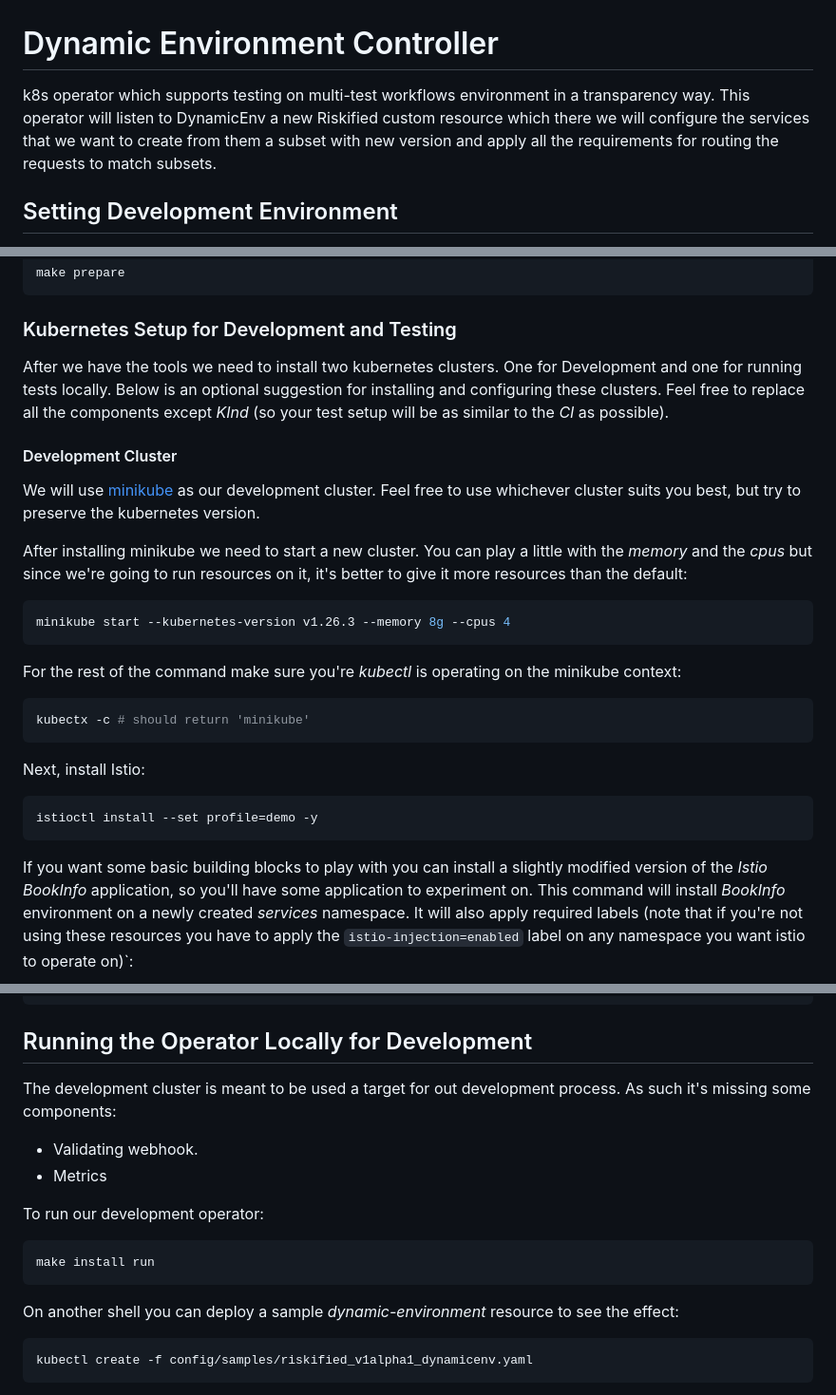
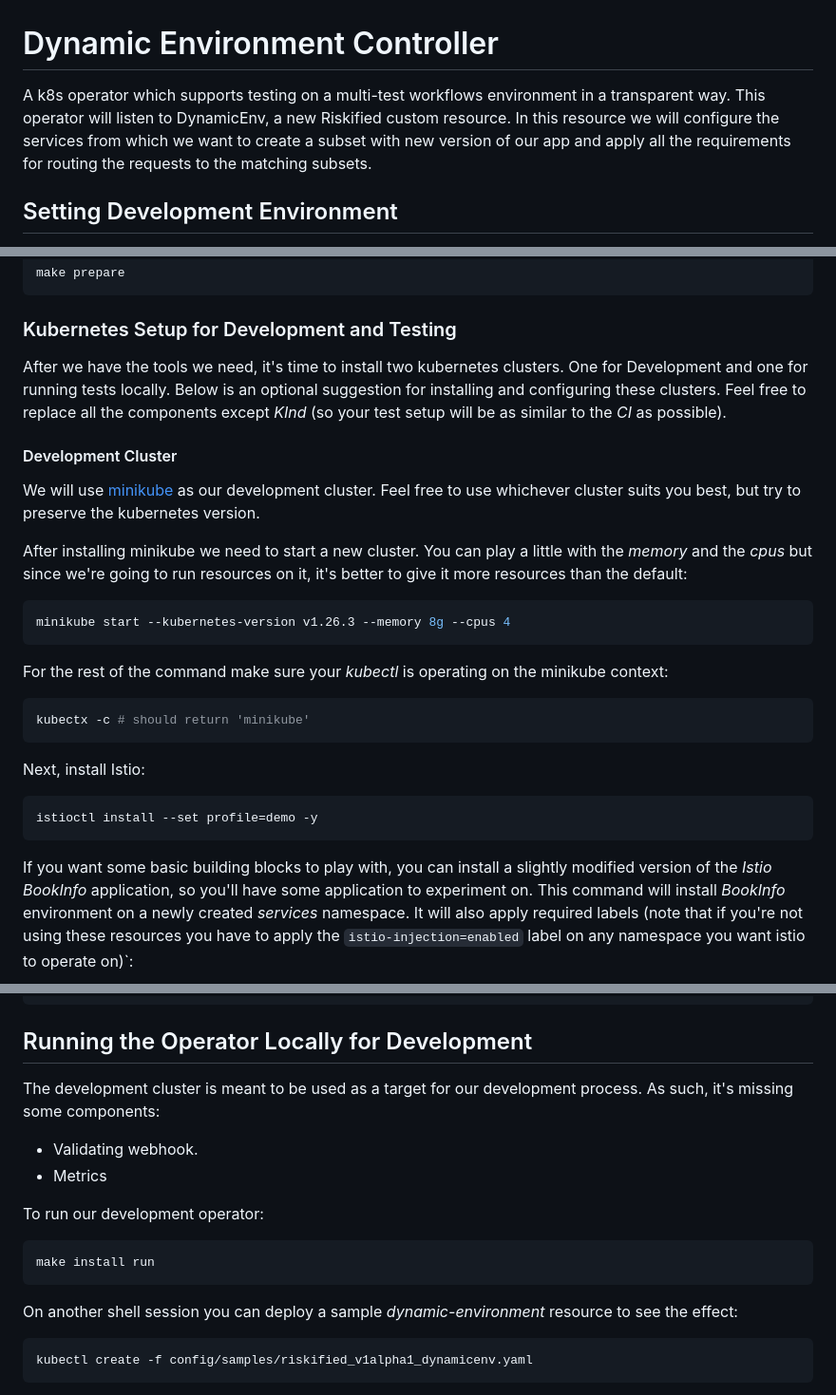
Before and after one commit to Riskified/dynamic-environment, a Markdown page: README.md, 3 parts joined by grey strips. Shown at 95% size. GitHub-like rendering.

````diff
--- a/README.md
+++ b/README.md
@@ -1,10 +1,9 @@
 # Dynamic Environment Controller
 
-k8s operator which supports testing on multi-test workflows environment in a
-transparency way. This operator will listen to DynamicEnv a new Riskified custom
-resource which there we will configure the services that we want to create from
-them a subset with new version and apply all the requirements for routing the
-requests to match subsets.
+A k8s operator which supports testing on a multi-test workflows environment in a
+transparent way. This operator will listen to DynamicEnv, a new Riskified custom resource.
+In this resource we will configure the services from which we want to create a subset with new version of our app
+and apply all the requirements for routing the requests to the matching subsets.
 
 ## Setting Development Environment
 
@@ -57,7 +56,7 @@ make prepare
 
 ### Kubernetes Setup for Development and Testing
 
-After we have the tools we need to install two kubernetes clusters. One for Development and one for
+After we have the tools we need, it's time to install two kubernetes clusters. One for Development and one for
 running tests locally. Below is an optional suggestion for installing and configuring these
 clusters. Feel free to replace all the components except _KInd_ (so your test setup will be as
 similar to the _CI_ as possible).
@@ -75,7 +74,7 @@ resources on it, it's better to give it more resources than the default:
 minikube start --kubernetes-version v1.26.3 --memory 8g --cpus 4
 ```
 
-For the rest of the command make sure you're _kubectl_ is operating on the minikube context:
+For the rest of the command make sure your _kubectl_ is operating on the minikube context:
 
 ```shell
 kubectx -c # should return 'minikube'
@@ -87,7 +86,7 @@ Next, install Istio:
 istioctl install --set profile=demo -y
 ```
 
-If you want some basic building blocks to play with you can install a slightly modified version of
+If you want some basic building blocks to play with, you can install a slightly modified version of
 the _Istio_ _BookInfo_ application, so you'll have some application to experiment on. This command
 will install _BookInfo_ environment on a newly created _services_ namespace. It will also apply
 required labels (note that if you're not using these resources you have to apply the
@@ -148,7 +147,7 @@ If you want to clean up the test cluster you can run one of the following comman
 
 ## Running the Operator Locally for Development
 
-The development cluster is meant to be used a target for out development process. As such it's
+The development cluster is meant to be used as a target for our development process. As such, it's
 missing some components:
 
 * Validating webhook.
@@ -160,7 +159,7 @@ To run our development operator:
 make install run
 ```
 
-On another shell you can deploy a sample _dynamic-environment_ resource to see the effect:
+On another shell session you can deploy a sample _dynamic-environment_ resource to see the effect:
 
 ```shell
 kubectl create -f config/samples/riskified_v1alpha1_dynamicenv.yaml
````
Also changed, not shown: other parts of README.md (+2 -2 lines).
